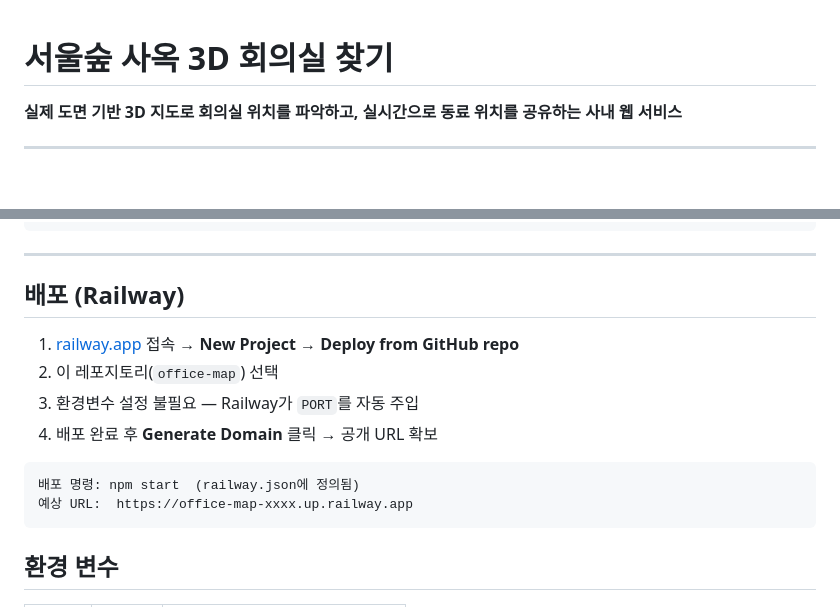
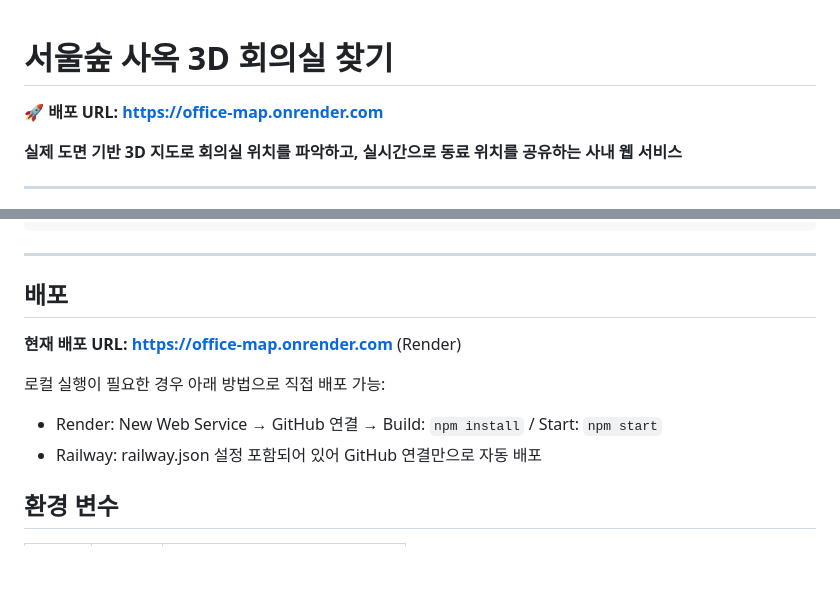
Before and after one commit to pushbell2-rgb/office-map, a Markdown page: README.md, 2 parts joined by grey strips. Drawn GitHub-style; blank space fills up the shorter version.

````diff
--- a/README.md
+++ b/README.md
@@ -1,4 +1,6 @@
 # 서울숲 사옥 3D 회의실 찾기
+
+**🚀 배포 URL: https://office-map.onrender.com**
 
 **실제 도면 기반 3D 지도로 회의실 위치를 파악하고, 실시간으로 동료 위치를 공유하는 사내 웹 서비스**
 
@@ -104,17 +106,13 @@ office-map/
 
 ---
 
-## 배포 (Railway)
+## 배포
 
-1. [railway.app](https://railway.app) 접속 → **New Project → Deploy from GitHub repo**
-2. 이 레포지토리(`office-map`) 선택
-3. 환경변수 설정 불필요 — Railway가 `PORT`를 자동 주입
-4. 배포 완료 후 **Generate Domain** 클릭 → 공개 URL 확보
+**현재 배포 URL: https://office-map.onrender.com** (Render)
 
-```
-배포 명령: npm start  (railway.json에 정의됨)
-예상 URL:  https://office-map-xxxx.up.railway.app
-```
+로컬 실행이 필요한 경우 아래 방법으로 직접 배포 가능:
+- Render: New Web Service → GitHub 연결 → Build: `npm install` / Start: `npm start`
+- Railway: railway.json 설정 포함되어 있어 GitHub 연결만으로 자동 배포
 
 ## 환경 변수
 
````
Also changed, not shown: ROADMAP.md (+6 -6 lines), score_guide.md (+5 -5 lines).
